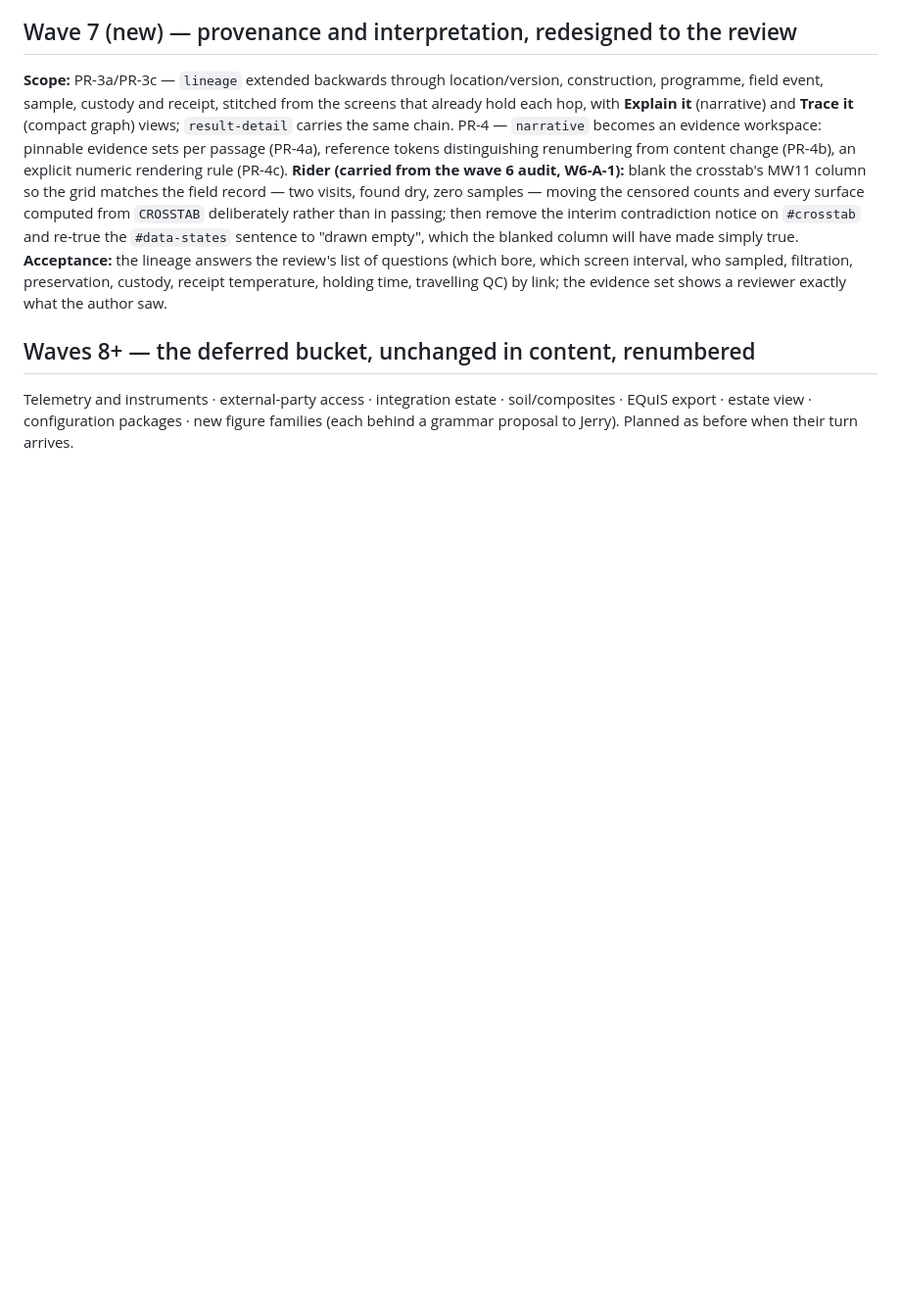
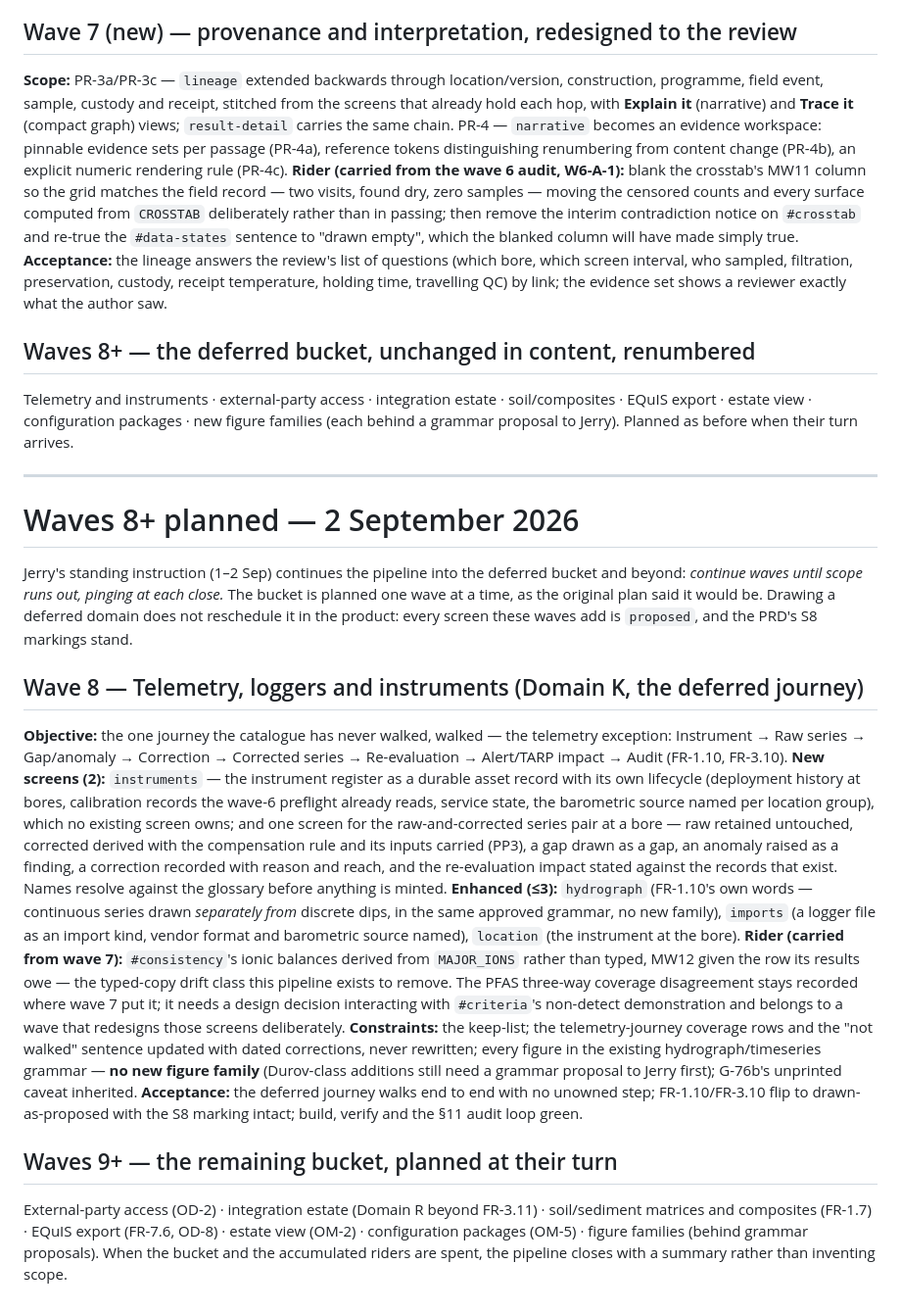
Before and after one commit to jerrychokes/strataflow-mockup, a Markdown page: audits/2026-09-01-wave-plan.md, the part around the change. Shown at 98% size. Rendered like a GitHub page; blank space fills up the shorter version.

Commit message:
Wave 8 planned: telemetry, loggers and instruments
The deferred bucket opens under Jerry's standing instruction to continue
waves until scope runs out. Wave 8 walks the one journey the catalogue
has never walked — the telemetry exception — with two proposed screens
(the instrument register; the raw-and-corrected series pair), three
enhancements in the existing grammar, and wave 7's consistency-balance
rider. Drawing the domain does not reschedule it: everything added is
proposed, and the PRD's S8 markings stand.

Co-Authored-By: Claude Fable 5 <noreply@anthropic.com>
Claude-Session: https://claude.ai/code/session_01SaHsnC79AmRoDaGZWRunby

```diff
--- a/audits/2026-09-01-wave-plan.md
+++ b/audits/2026-09-01-wave-plan.md
@@ -183,3 +183,54 @@ Telemetry and instruments · external-party access · integration estate ·
 soil/composites · EQuIS export · estate view · configuration packages · new figure
 families (each behind a grammar proposal to Jerry). Planned as before when their
 turn arrives.
+
+---
+
+# Waves 8+ planned — 2 September 2026
+
+Jerry's standing instruction (1–2 Sep) continues the pipeline into the deferred
+bucket and beyond: *continue waves until scope runs out, pinging at each close.*
+The bucket is planned one wave at a time, as the original plan said it would be.
+Drawing a deferred domain does not reschedule it in the product: every screen
+these waves add is `proposed`, and the PRD's S8 markings stand.
+
+## Wave 8 — Telemetry, loggers and instruments (Domain K, the deferred journey)
+
+**Objective:** the one journey the catalogue has never walked, walked — the
+telemetry exception: Instrument → Raw series → Gap/anomaly → Correction →
+Corrected series → Re-evaluation → Alert/TARP impact → Audit (FR-1.10, FR-3.10).
+**New screens (2):** `instruments` — the instrument register as a durable asset
+record with its own lifecycle (deployment history at bores, calibration records
+the wave-6 preflight already reads, service state, the barometric source named
+per location group), which no existing screen owns; and one screen for the
+raw-and-corrected series pair at a bore — raw retained untouched, corrected
+derived with the compensation rule and its inputs carried (PP3), a gap drawn as
+a gap, an anomaly raised as a finding, a correction recorded with reason and
+reach, and the re-evaluation impact stated against the records that exist.
+Names resolve against the glossary before anything is minted.
+**Enhanced (≤3):** `hydrograph` (FR-1.10's own words — continuous series drawn
+*separately from* discrete dips, in the same approved grammar, no new family),
+`imports` (a logger file as an import kind, vendor format and barometric source
+named), `location` (the instrument at the bore).
+**Rider (carried from wave 7):** `#consistency`'s ionic balances derived from
+`MAJOR_IONS` rather than typed, MW12 given the row its results owe — the
+typed-copy drift class this pipeline exists to remove. The PFAS three-way
+coverage disagreement stays recorded where wave 7 put it; it needs a design
+decision interacting with `#criteria`'s non-detect demonstration and belongs to
+a wave that redesigns those screens deliberately.
+**Constraints:** the keep-list; the telemetry-journey coverage rows and the
+"not walked" sentence updated with dated corrections, never rewritten; every
+figure in the existing hydrograph/timeseries grammar — **no new figure family**
+(Durov-class additions still need a grammar proposal to Jerry first); G-76b's
+unprinted caveat inherited.
+**Acceptance:** the deferred journey walks end to end with no unowned step;
+FR-1.10/FR-3.10 flip to drawn-as-proposed with the S8 marking intact; build,
+verify and the §11 audit loop green.
+
+## Waves 9+ — the remaining bucket, planned at their turn
+
+External-party access (OD-2) · integration estate (Domain R beyond FR-3.11) ·
+soil/sediment matrices and composites (FR-1.7) · EQuIS export (FR-7.6, OD-8) ·
+estate view (OM-2) · configuration packages (OM-5) · figure families (behind
+grammar proposals). When the bucket and the accumulated riders are spent, the
+pipeline closes with a summary rather than inventing scope.
```
